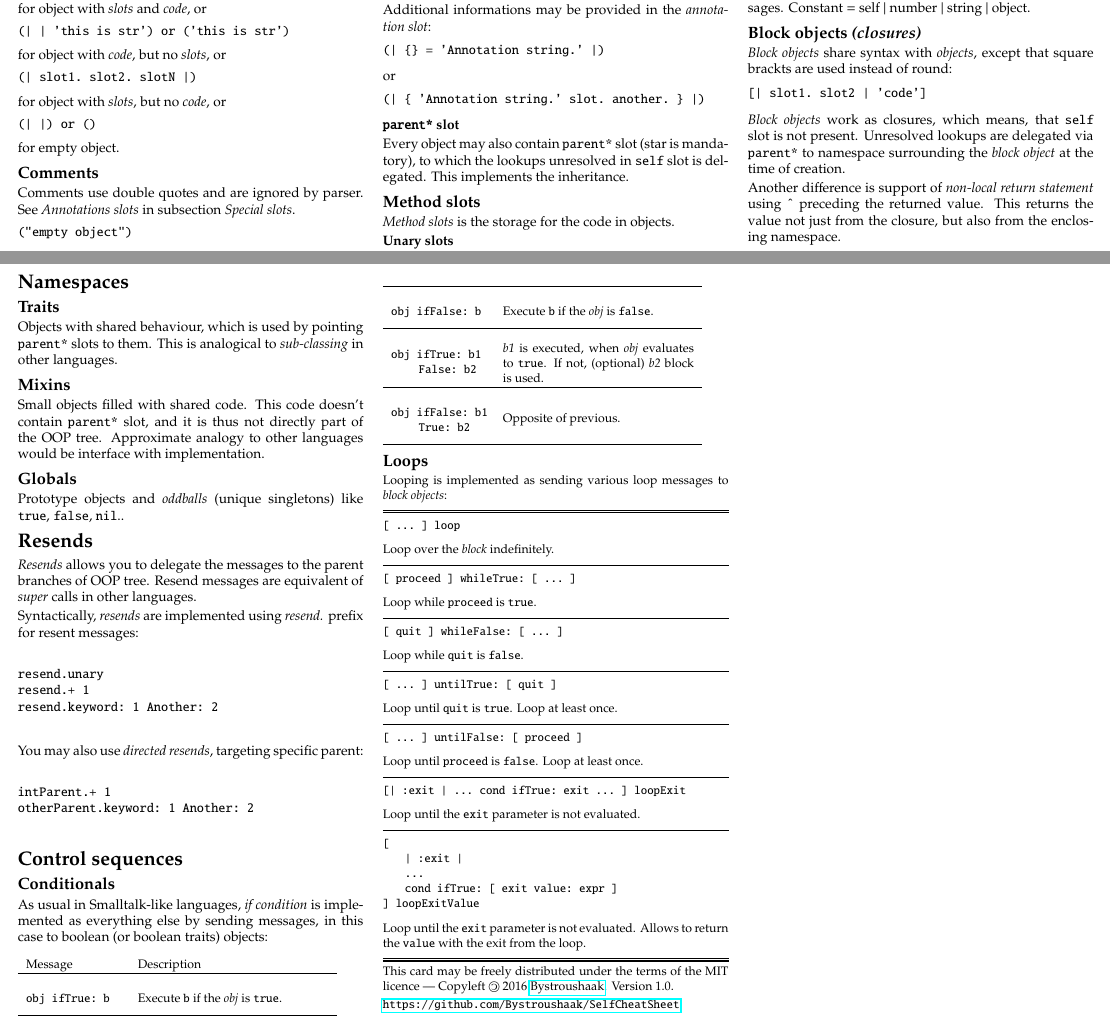
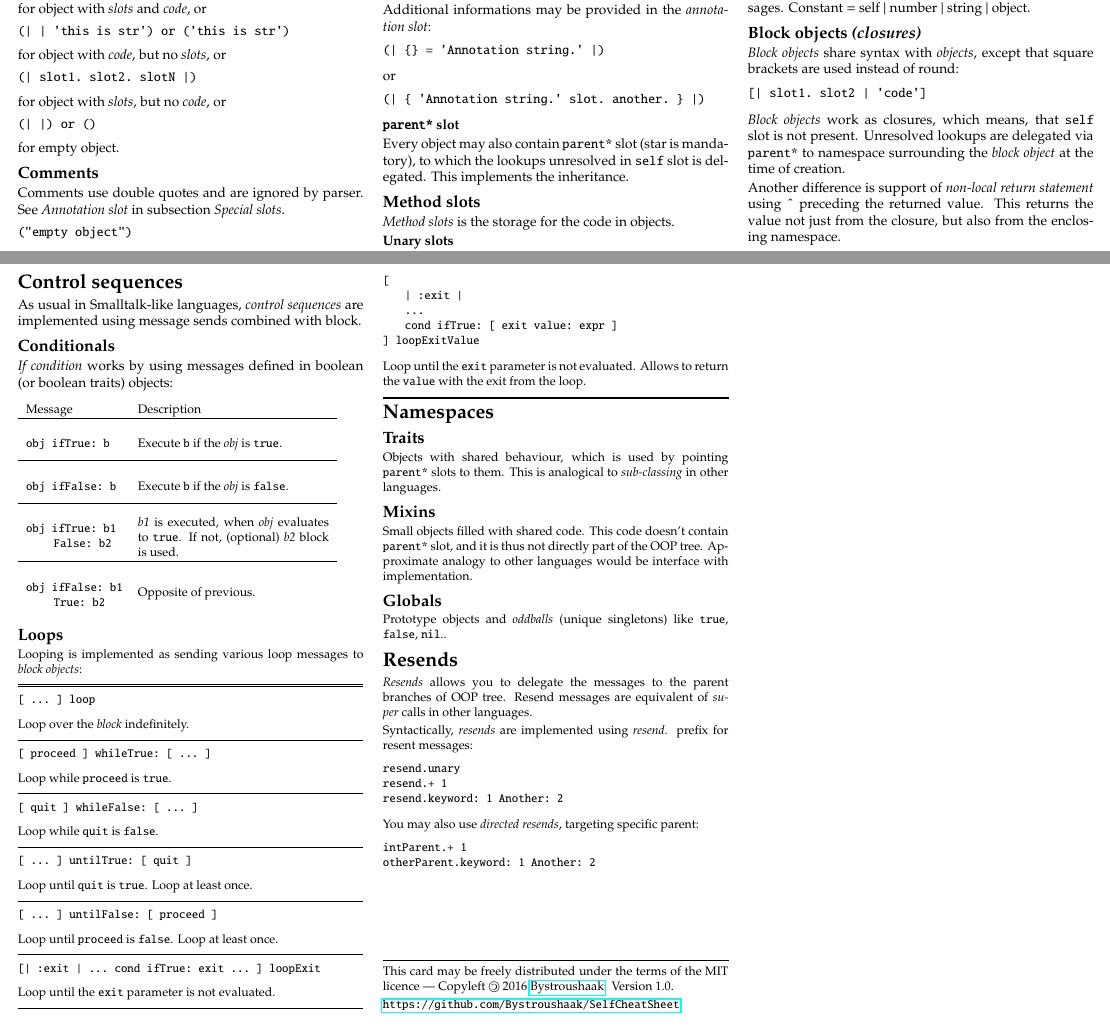
Before and after one commit to SelfBatteries/SelfCheatSheet, a LaTeX document (self_cheatsheet.tex): two parts of pages 1 and 2 of 2, joined at a grey line, cut so that both start at the same text. Compiled offline with pdfLaTeX.

Commit message:
Reformatted, fixed typos.

```diff
--- a/self_cheatsheet.tex
+++ b/self_cheatsheet.tex
@@ -132,7 +132,7 @@ for empty object.
 
 \subsection{Comments}
 
-Comments use double quotes and are ignored by parser. See \textit{Annotations slots} in subsection \textit{Special slots}.
+Comments use double quotes and are ignored by parser. See \textit{Annotation slot} in subsection \textit{Special slots}.
 
 \begin{lstlisting}
 ("empty object")
@@ -282,7 +282,7 @@ Constant definition \textgreater{} Unary \textgreater{} Binary \textgreater{} Ke
 
 \subsection{Block objects \textit{(closures)}}
 
-\textit{Block objects} share syntax with \textit{objects}, except that square brackts are used instead of round:
+\textit{Block objects} share syntax with \textit{objects}, except that square brackets are used instead of round:
 
 \begin{lstlisting}
 [| slot1. slot2 | 'code']
@@ -320,49 +320,14 @@ Notice the upper-case first letters in \texttt{With:} message, which tells the S
 
 %%%%%%%%%%%%%%%%%%%%%%%%%%%%%%%%%%%%%%%%%%%%%%%%%%%%%%%%%%%%%%%%%%%%%%%%%%%%%%%
 \pagebreak %%%%%%%%%%%%%%%%%%%%%%%%%%%%%%%%%%%%%%%%%%%%%%%%%%%%%%%%%%%%%%%%%%%%
-\section{Namespaces}
-
-\subsection{Traits}
-Objects with shared behaviour, which is used by pointing \texttt{parent*} slots to them. This is analogical to \textit{sub-classing} in other languages.
-
-
-
-\subsection{Mixins}
-
-Small objects filled with shared code. This code doesn't contain \texttt{parent*} slot, and it is thus not directly part of the OOP tree. Approximate analogy to other languages would be interface with implementation.
-
-
-
-\subsection{Globals}
-Prototype objects and \textit{oddballs} (unique singletons) like \texttt{true}, \texttt{false}, \texttt{nil}..
-
-
-\section{Resends}
-
-\textit{Resends} allows you to delegate the messages to the parent branches of OOP tree. Resend messages are equivalent of \textit{super} calls in other languages.
-
-Syntactically, \textit{resends} are implemented using \textit{resend.} prefix for resent messages:
-
-\begin{lstlisting}
-resend.unary
-resend.+ 1
-resend.keyword: 1 Another: 2
-\end{lstlisting}
-
-You may also use \textit{directed resends}, targeting specific parent:
-
-\begin{lstlisting}
-intParent.+ 1
-otherParent.keyword: 1 Another: 2
-\end{lstlisting}
+\section{Control sequences}
+As usual in Smalltalk-like languages, \textit{control sequences} are implemented using message sends combined with block.
 
 
 
 
-\section{Control sequences}
 \subsection{Conditionals}
-
-As usual in Smalltalk-like languages, \textit{if condition} is implemented as everything else by sending messages, in this case to boolean (or boolean traits) objects:
+\textit{If condition} works by using messages defined in boolean (or boolean traits) objects:
 
 \vspace*{0.2cm}
 
@@ -374,15 +339,8 @@ obj ifTrue: b
 \end{lstlisting}
 &\vspace*{0.25cm}
 Execute \texttt{b} if the \textit{obj} is \texttt{true}.
-\\\hline %%%%%%%%%%%%%%%%%%%%%%%%%%%%%%%%%%%%%%%%%%%%%%%%%%%%%%%%%%%%%%%%%%%%%%
-\end{tabular}}
-
-
-
-\small{\begin{tabular}{ p{70pt} p{140pt} l l }
 
 \\ \hline %%%%%%%%%%%%%%%%%%%%%%%%%%%%%%%%%%%%%%%%%%%%%%%%%%%%%%%%%%%%%%%%%%%%%
-%%%%%%%%%%%%%%%%%%%%%%%%%%%%%%%%%%%%%%%%%%%%%%%%%%%%%%%%%%%%%%%%%%%%%%%%%%%%%%%
 \begin{lstlisting}
 obj ifFalse: b
 \end{lstlisting}
@@ -407,7 +365,7 @@ obj ifFalse: b1
 \end{lstlisting}
 &\vspace*{0.4cm}
 Opposite of previous.
-\\\hline %%%%%%%%%%%%%%%%%%%%%%%%%%%%%%%%%%%%%%%%%%%%%%%%%%%%%%%%%%%%%%%%%%%%%%
+\\ %%%%%%%%%%%%%%%%%%%%%%%%%%%%%%%%%%%%%%%%%%%%%%%%%%%%%%%%%%%%%%%%%%%%%%%%%%%%
 \end{tabular}}
 
 
@@ -486,6 +444,44 @@ Loop until the \texttt{exit} parameter is not evaluated. Allows to return the \t
 
 
 
+\section{Namespaces}
+
+\subsection{Traits}
+Objects with shared behaviour, which is used by pointing \texttt{parent*} slots to them. This is analogical to \textit{sub-classing} in other languages.
+
+
+
+\subsection{Mixins}
+
+Small objects filled with shared code. This code doesn't contain \texttt{parent*} slot, and it is thus not directly part of the OOP tree. Approximate analogy to other languages would be interface with implementation.
+
+
+
+\subsection{Globals}
+Prototype objects and \textit{oddballs} (unique singletons) like \texttt{true}, \texttt{false}, \texttt{nil}..
+
+
+\section{Resends}
+
+\textit{Resends} allows you to delegate the messages to the parent branches of OOP tree. Resend messages are equivalent of \textit{super} calls in other languages.
+
+Syntactically, \textit{resends} are implemented using \textit{resend.} prefix for resent messages:
+
+\begin{lstlisting}
+resend.unary
+resend.+ 1
+resend.keyword: 1 Another: 2
+\end{lstlisting}
+
+You may also use \textit{directed resends}, targeting specific parent:
+
+\begin{lstlisting}
+intParent.+ 1
+otherParent.keyword: 1 Another: 2
+\end{lstlisting}
+
+
+
 
 
 
```
